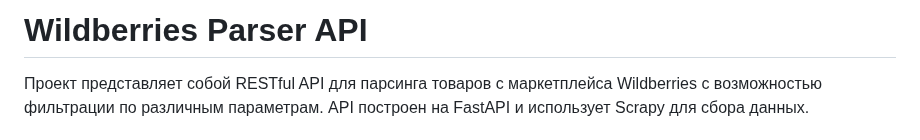
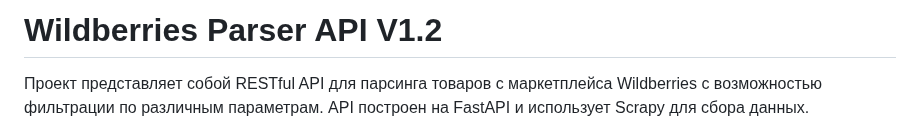
Before and after one commit to FedorSmorodskii/WB_V1, a Markdown page: ReadMe.md, the part around the change. Rendered like a GitHub page.

```diff
--- a/ReadMe.md
+++ b/ReadMe.md
@@ -1,5 +1,5 @@
 
-# Wildberries Parser API
+# Wildberries Parser API V1.2
 
 Проект представляет собой RESTful API для парсинга товаров с маркетплейса Wildberries с возможностью фильтрации по различным параметрам. API построен на FastAPI и использует Scrapy для сбора данных.
 
```
